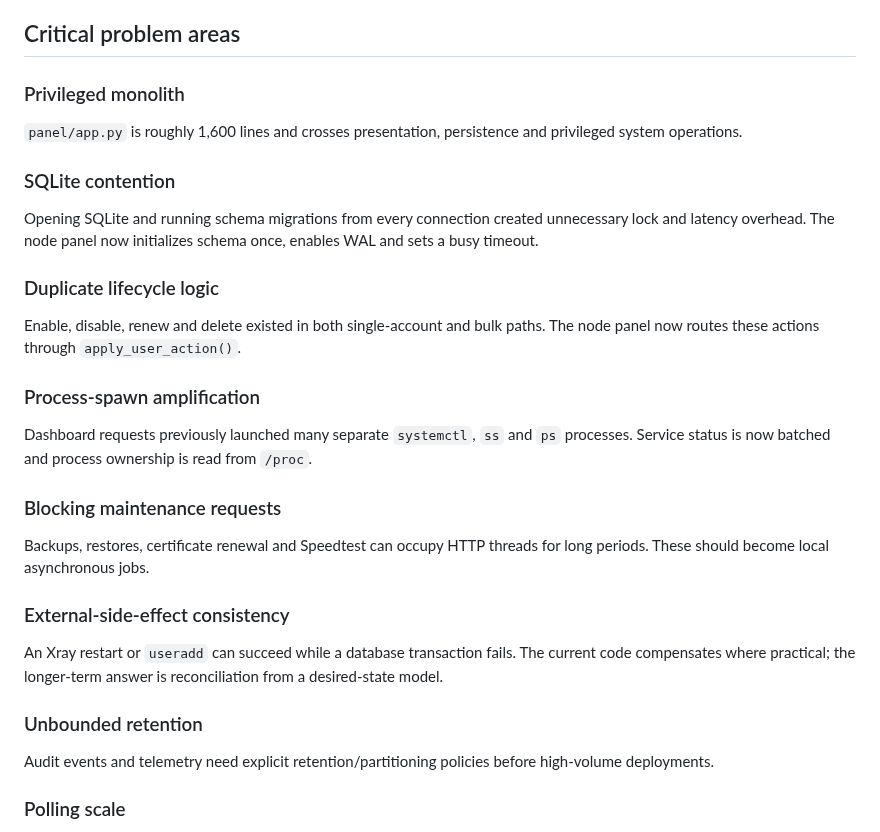
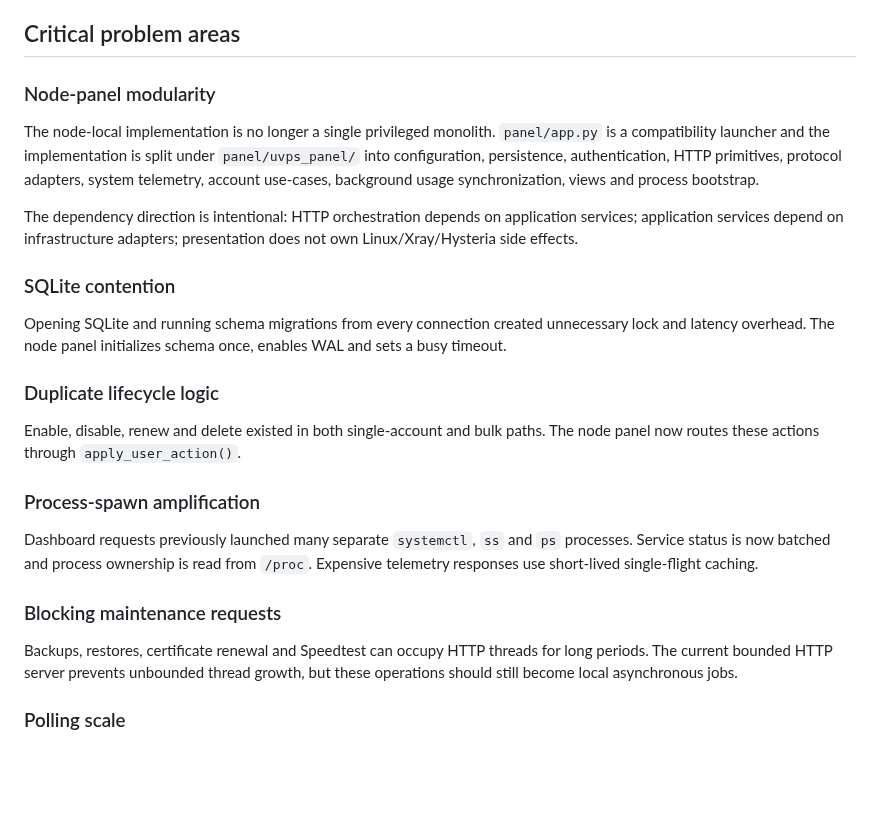
Before and after one commit to clintonpaul19/unified-vps-panel, a Markdown page: docs/ARCHITECTURE_REVIEW.md, the part around the change. Drawn GitHub-style; blank space fills up the shorter version.

Commit message:
Update architecture review for modular panel

```diff
--- a/docs/ARCHITECTURE_REVIEW.md
+++ b/docs/ARCHITECTURE_REVIEW.md
@@ -39,26 +39,22 @@ The important limitation is transactional: Linux/Xray/Hysteria and SQLite are se
 
 ## Critical problem areas
 
-### Privileged monolith
-`panel/app.py` is roughly 1,600 lines and crosses presentation, persistence and privileged system operations.
+### Node-panel modularity
+The node-local implementation is no longer a single privileged monolith. `panel/app.py` is a compatibility launcher and the implementation is split under `panel/uvps_panel/` into configuration, persistence, authentication, HTTP primitives, protocol adapters, system telemetry, account use-cases, background usage synchronization, views and process bootstrap.
+
+The dependency direction is intentional: HTTP orchestration depends on application services; application services depend on infrastructure adapters; presentation does not own Linux/Xray/Hysteria side effects.
 
 ### SQLite contention
-Opening SQLite and running schema migrations from every connection created unnecessary lock and latency overhead. The node panel now initializes schema once, enables WAL and sets a busy timeout.
+Opening SQLite and running schema migrations from every connection created unnecessary lock and latency overhead. The node panel initializes schema once, enables WAL and sets a busy timeout.
 
 ### Duplicate lifecycle logic
 Enable, disable, renew and delete existed in both single-account and bulk paths. The node panel now routes these actions through `apply_user_action()`.
 
 ### Process-spawn amplification
-Dashboard requests previously launched many separate `systemctl`, `ss` and `ps` processes. Service status is now batched and process ownership is read from `/proc`.
+Dashboard requests previously launched many separate `systemctl`, `ss` and `ps` processes. Service status is now batched and process ownership is read from `/proc`. Expensive telemetry responses use short-lived single-flight caching.
 
 ### Blocking maintenance requests
-Backups, restores, certificate renewal and Speedtest can occupy HTTP threads for long periods. These should become local asynchronous jobs.
-
-### External-side-effect consistency
-An Xray restart or `useradd` can succeed while a database transaction fails. The current code compensates where practical; the longer-term answer is reconciliation from a desired-state model.
-
-### Unbounded retention
-Audit events and telemetry need explicit retention/partitioning policies before high-volume deployments.
+Backups, restores, certificate renewal and Speedtest can occupy HTTP threads for long periods. The current bounded HTTP server prevents unbounded thread growth, but these operations should still become local asynchronous jobs.
 
 ### Polling scale
 One agent heartbeat/poll loop per VPS does not scale linearly to a very large fleet. The agent now uses jitter and exponential backoff on failures. Production should move command delivery to Redis/NATS/SQS-style infrastructure or long polling.
```
